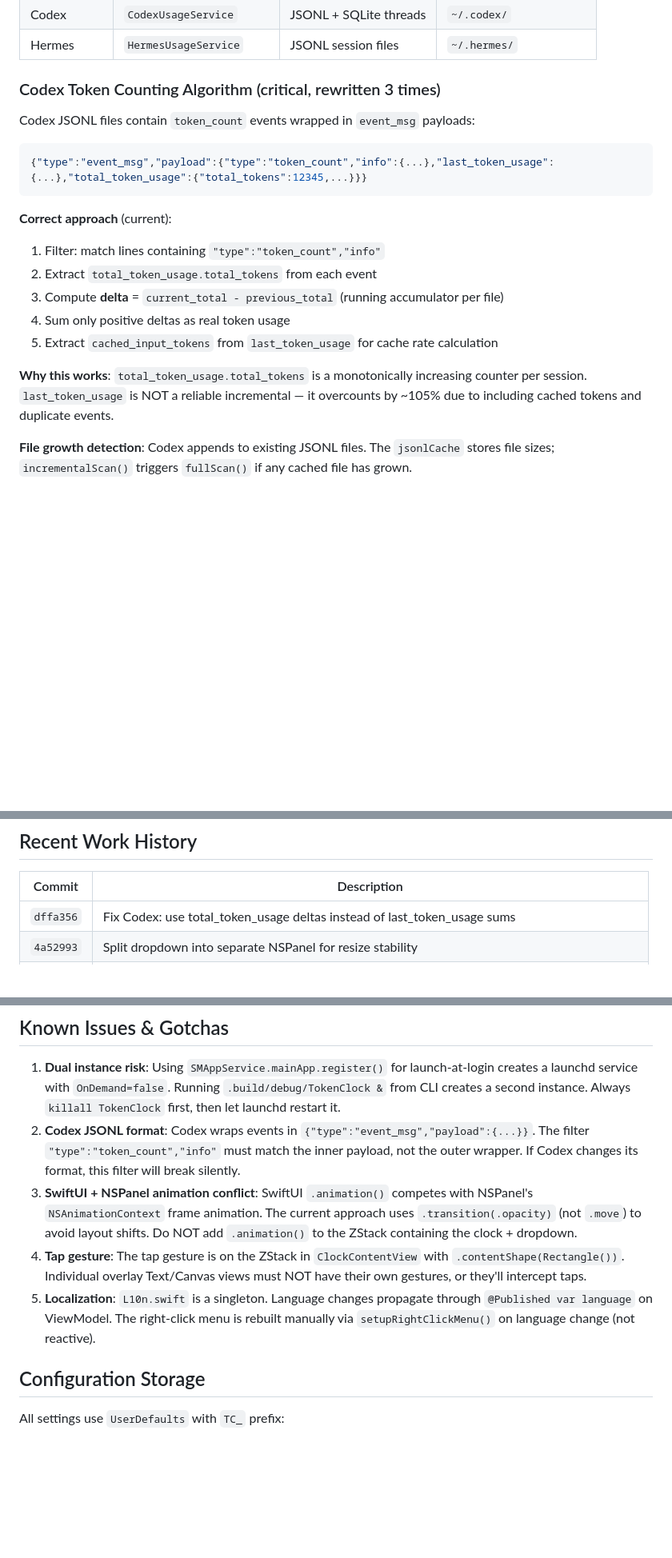
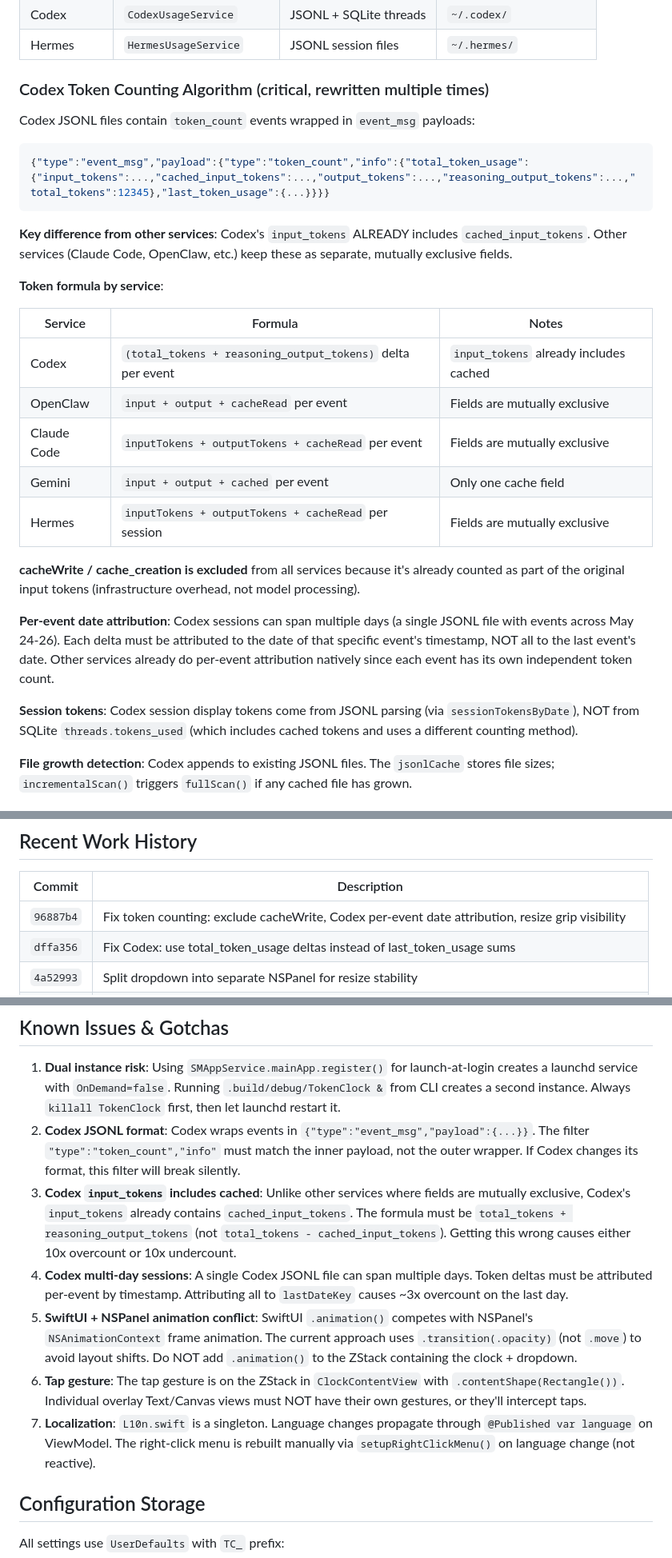
Before and after one commit to Neo-Isshin/TokenClock, a Markdown page: HANDOVER.md, 3 parts joined by grey strips. Shown at 80% size. Drawn GitHub-style; blank space fills up the shorter version.

Commit message:
docs: update HANDOVER.md with token formula table and multi-day session notes

````diff
--- a/HANDOVER.md
+++ b/HANDOVER.md
@@ -46,22 +46,31 @@ TokenClockApp (main.swift) → @NSApplicationDelegateAdator → AppDelegate
 | Codex | `CodexUsageService` | JSONL + SQLite threads | `~/.codex/` |
 | Hermes | `HermesUsageService` | JSONL session files | `~/.hermes/` |
 
-### Codex Token Counting Algorithm (critical, rewritten 3 times)
+### Codex Token Counting Algorithm (critical, rewritten multiple times)
 
 Codex JSONL files contain `token_count` events wrapped in `event_msg` payloads:
 
 ```json
-{"type":"event_msg","payload":{"type":"token_count","info":{...},"last_token_usage":{...},"total_token_usage":{"total_tokens":12345,...}}}
+{"type":"event_msg","payload":{"type":"token_count","info":{"total_token_usage":{"input_tokens":...,"cached_input_tokens":...,"output_tokens":...,"reasoning_output_tokens":...,"total_tokens":12345},"last_token_usage":{...}}}}
 ```
 
-**Correct approach** (current):
-1. Filter: match lines containing `"type":"token_count","info"`
-2. Extract `total_token_usage.total_tokens` from each event
-3. Compute **delta** = `current_total - previous_total` (running accumulator per file)
-4. Sum only positive deltas as real token usage
-5. Extract `cached_input_tokens` from `last_token_usage` for cache rate calculation
+**Key difference from other services**: Codex's `input_tokens` ALREADY includes `cached_input_tokens`. Other services (Claude Code, OpenClaw, etc.) keep these as separate, mutually exclusive fields.
 
-**Why this works**: `total_token_usage.total_tokens` is a monotonically increasing counter per session. `last_token_usage` is NOT a reliable incremental — it overcounts by ~105% due to including cached tokens and duplicate events.
+**Token formula by service**:
+
+| Service | Formula | Notes |
+|---------|---------|-------|
+| Codex | `(total_tokens + reasoning_output_tokens)` delta per event | `input_tokens` already includes cached |
+| OpenClaw | `input + output + cacheRead` per event | Fields are mutually exclusive |
+| Claude Code | `inputTokens + outputTokens + cacheRead` per event | Fields are mutually exclusive |
+| Gemini | `input + output + cached` per event | Only one cache field |
+| Hermes | `inputTokens + outputTokens + cacheRead` per session | Fields are mutually exclusive |
+
+**cacheWrite / cache_creation is excluded** from all services because it's already counted as part of the original input tokens (infrastructure overhead, not model processing).
+
+**Per-event date attribution**: Codex sessions can span multiple days (a single JSONL file with events across May 24-26). Each delta must be attributed to the date of that specific event's timestamp, NOT all to the last event's date. Other services already do per-event attribution natively since each event has its own independent token count.
+
+**Session tokens**: Codex session display tokens come from JSONL parsing (via `sessionTokensByDate`), NOT from SQLite `threads.tokens_used` (which includes cached tokens and uses a different counting method).
 
 **File growth detection**: Codex appends to existing JSONL files. The `jsonlCache` stores file sizes; `incrementalScan()` triggers `fullScan()` if any cached file has grown.
 
@@ -105,6 +114,7 @@ Total: ~9000 lines of Swift.
 
 | Commit | Description |
 |--------|-------------|
+| `96887b4` | Fix token counting: exclude cacheWrite, Codex per-event date attribution, resize grip visibility |
 | `dffa356` | Fix Codex: use total_token_usage deltas instead of last_token_usage sums |
 | `4a52993` | Split dropdown into separate NSPanel for resize stability |
 | `6a34569` | Improve expanded panel resizing |
@@ -118,9 +128,11 @@ Total: ~9000 lines of Swift.
 
 1. **Dual instance risk**: Using `SMAppService.mainApp.register()` for launch-at-login creates a launchd service with `OnDemand=false`. Running `.build/debug/TokenClock &` from CLI creates a second instance. Always `killall TokenClock` first, then let launchd restart it.
 2. **Codex JSONL format**: Codex wraps events in `{"type":"event_msg","payload":{...}}`. The filter `"type":"token_count","info"` must match the inner payload, not the outer wrapper. If Codex changes its format, this filter will break silently.
-3. **SwiftUI + NSPanel animation conflict**: SwiftUI `.animation()` competes with NSPanel's `NSAnimationContext` frame animation. The current approach uses `.transition(.opacity)` (not `.move`) to avoid layout shifts. Do NOT add `.animation()` to the ZStack containing the clock + dropdown.
-4. **Tap gesture**: The tap gesture is on the ZStack in `ClockContentView` with `.contentShape(Rectangle())`. Individual overlay Text/Canvas views must NOT have their own gestures, or they'll intercept taps.
-5. **Localization**: `L10n.swift` is a singleton. Language changes propagate through `@Published var language` on ViewModel. The right-click menu is rebuilt manually via `setupRightClickMenu()` on language change (not reactive).
+3. **Codex `input_tokens` includes cached**: Unlike other services where fields are mutually exclusive, Codex's `input_tokens` already contains `cached_input_tokens`. The formula must be `total_tokens + reasoning_output_tokens` (not `total_tokens - cached_input_tokens`). Getting this wrong causes either 10x overcount or 10x undercount.
+4. **Codex multi-day sessions**: A single Codex JSONL file can span multiple days. Token deltas must be attributed per-event by timestamp. Attributing all to `lastDateKey` causes ~3x overcount on the last day.
+5. **SwiftUI + NSPanel animation conflict**: SwiftUI `.animation()` competes with NSPanel's `NSAnimationContext` frame animation. The current approach uses `.transition(.opacity)` (not `.move`) to avoid layout shifts. Do NOT add `.animation()` to the ZStack containing the clock + dropdown.
+6. **Tap gesture**: The tap gesture is on the ZStack in `ClockContentView` with `.contentShape(Rectangle())`. Individual overlay Text/Canvas views must NOT have their own gestures, or they'll intercept taps.
+7. **Localization**: `L10n.swift` is a singleton. Language changes propagate through `@Published var language` on ViewModel. The right-click menu is rebuilt manually via `setupRightClickMenu()` on language change (not reactive).
 
 ## Configuration Storage
 
````
Also changed, not shown: other parts of HANDOVER.md (+1 -1 lines).
